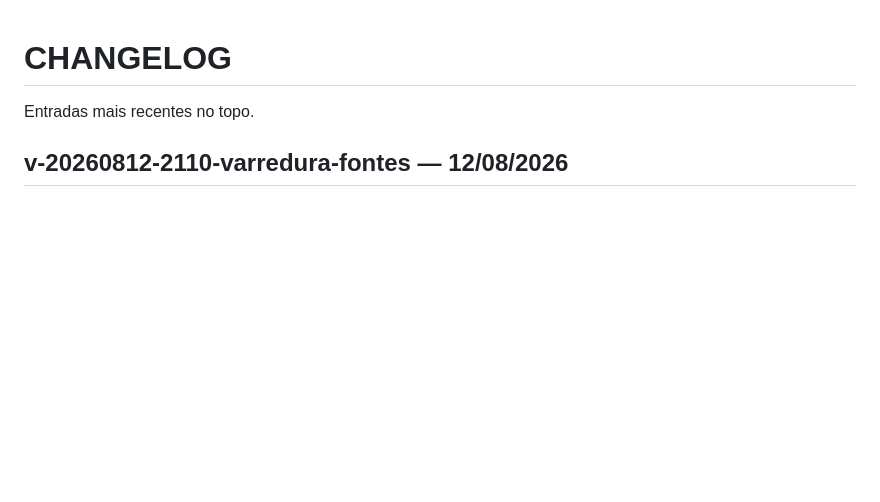
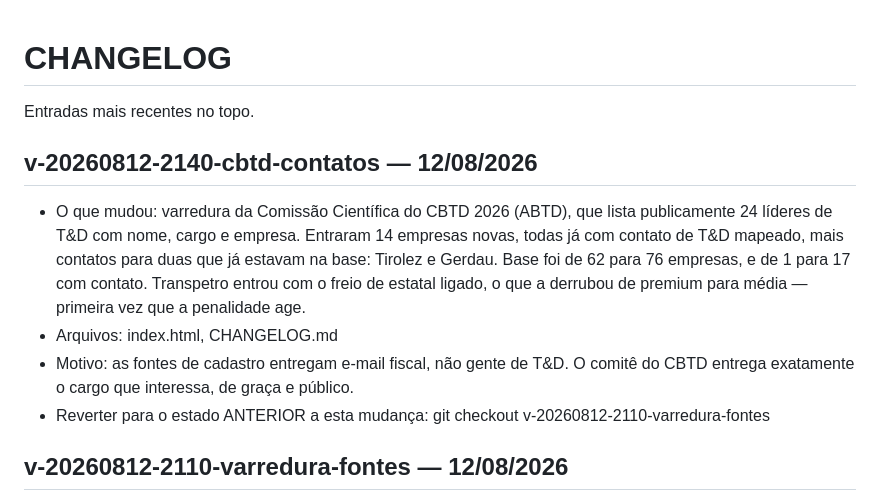
Before and after one commit to karinabupplobo/buppid, a Markdown page: CHANGELOG.md, the part around the change. Drawn GitHub-style; blank space fills up the shorter version.

Commit message:
docs(projeto): registrar a varredura do CBTD

```diff
--- a/CHANGELOG.md
+++ b/CHANGELOG.md
@@ -1,6 +1,19 @@
 # CHANGELOG
 
 Entradas mais recentes no topo.
+
+## v-20260812-2140-cbtd-contatos — 12/08/2026
+- O que mudou: varredura da Comissão Científica do CBTD 2026 (ABTD), que lista
+  publicamente 24 líderes de T&D com nome, cargo e empresa. Entraram 14
+  empresas novas, todas já com contato de T&D mapeado, mais contatos para duas
+  que já estavam na base: Tirolez e Gerdau. Base foi de 62 para 76 empresas, e
+  de 1 para 17 com contato. Transpetro entrou com o freio de estatal ligado,
+  o que a derrubou de premium para média — primeira vez que a penalidade age.
+- Arquivos: index.html, CHANGELOG.md
+- Motivo: as fontes de cadastro entregam e-mail fiscal, não gente de T&D. O
+  comitê do CBTD entrega exatamente o cargo que interessa, de graça e público.
+- Reverter para o estado ANTERIOR a esta mudança:
+  git checkout v-20260812-2110-varredura-fontes
 
 ## v-20260812-2110-varredura-fontes — 12/08/2026
 - O que mudou: cada empresa agora registra quais das oito fontes públicas já
```
